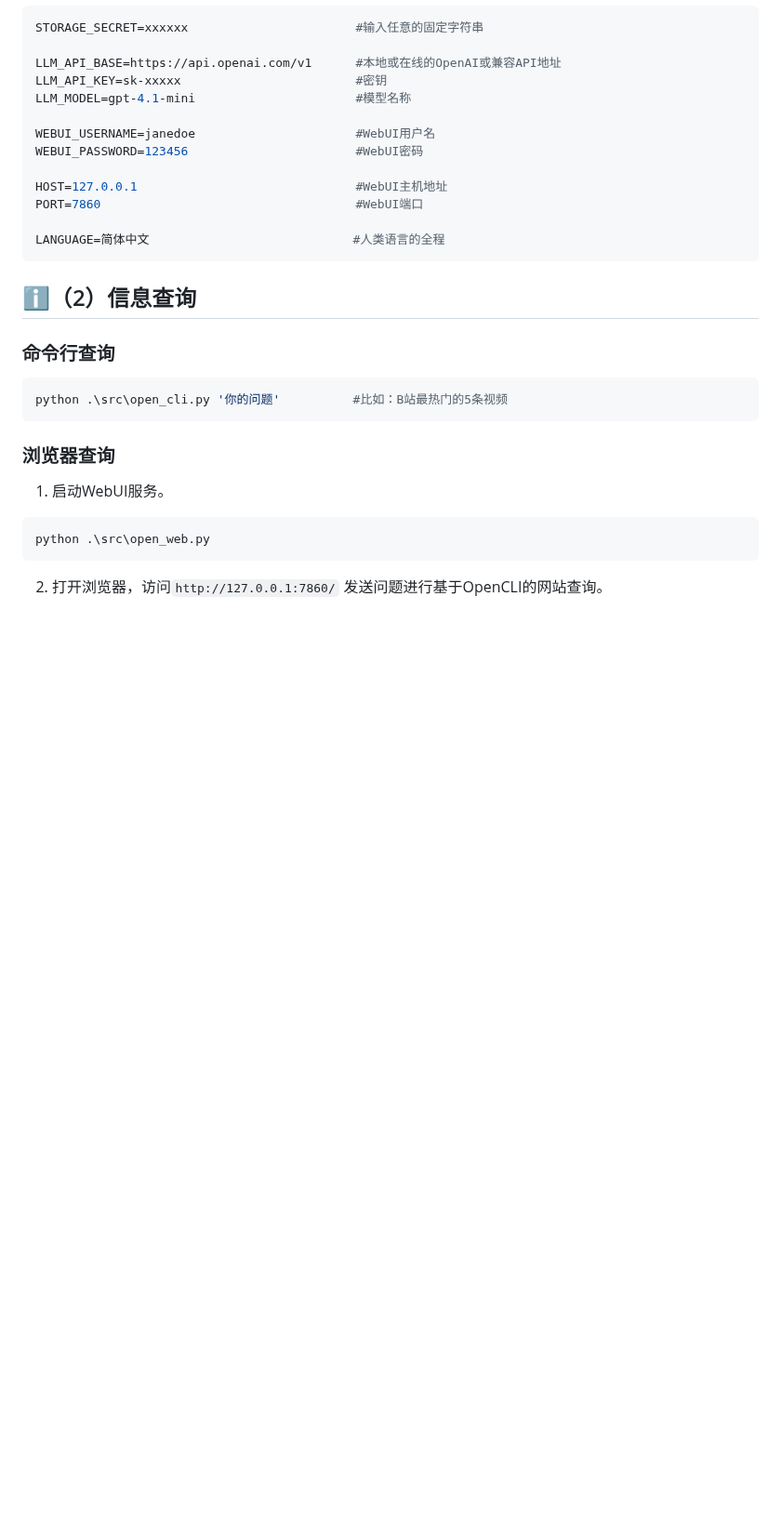
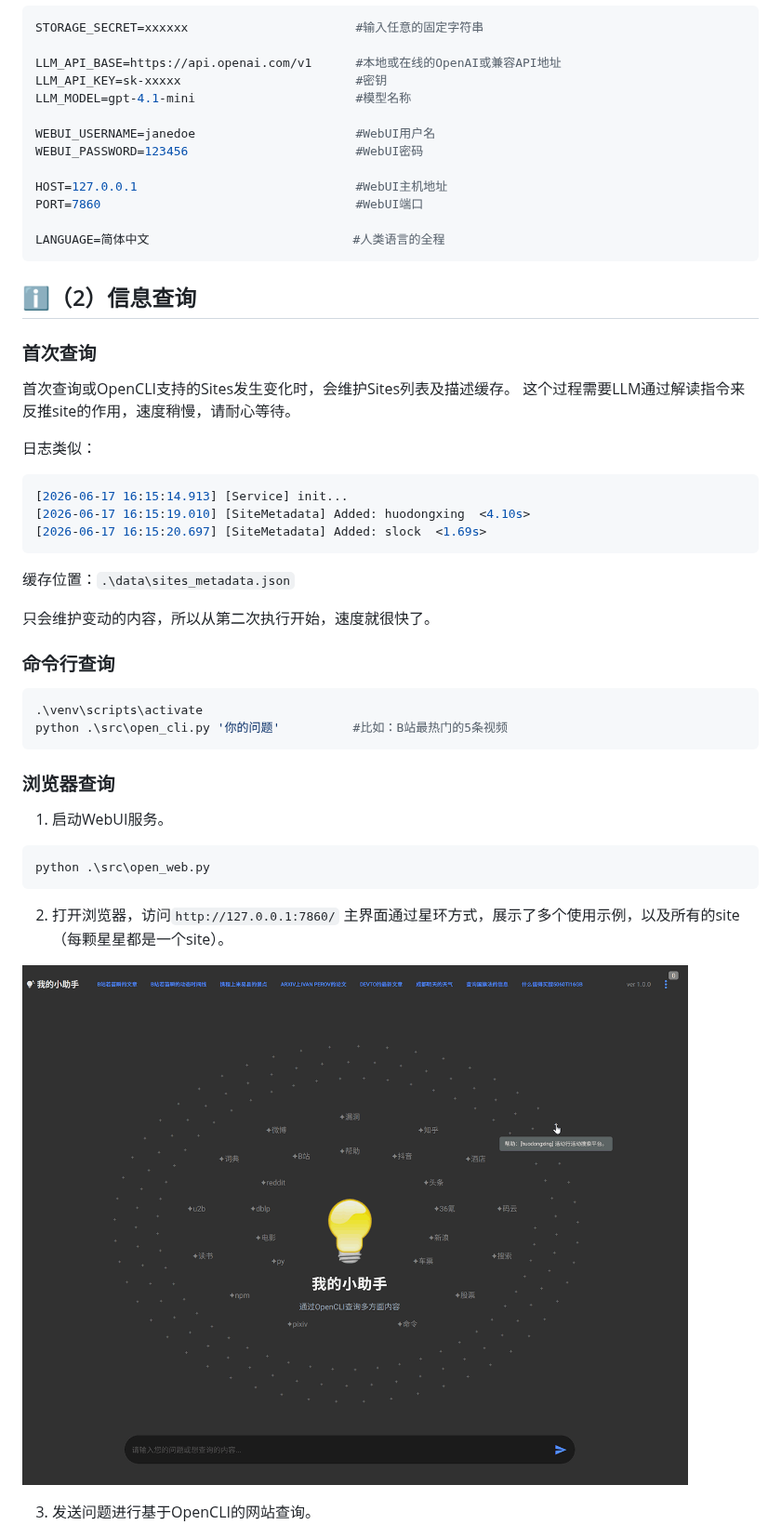
Before and after one commit to ShionWakanae/OpenCliWeb, a Markdown page: README.md, the part around one of its changes. Shown at 93% size. GitHub-like rendering; pictures changed too: res/webui_0.png (added); blank space fills up the shorter version.

Commit message:
docs: update README and add webui landing page image

````diff
--- a/README.md
+++ b/README.md
@@ -69,16 +70,37 @@ LANGUAGE=简体中文                            #人类语言的全程
 ```
 
 ## ℹ️（2）信息查询
+
+### 首次查询
+首次查询或OpenCLI支持的Sites发生变化时，会维护Sites列表及描述缓存。
+这个过程需要LLM通过解读指令来反推site的作用，速度稍慢，请耐心等待。
+
+日志类似：
+```powershell
+[2026-06-17 16:15:14.913] [Service] init...
+[2026-06-17 16:15:19.010] [SiteMetadata] Added: huodongxing  <4.10s>
+[2026-06-17 16:15:20.697] [SiteMetadata] Added: slock  <1.69s>
+```
+缓存位置：`.\data\sites_metadata.json`
+
+只会维护变动的内容，所以从第二次执行开始，速度就很快了。
+
 ### 命令行查询
-``` shell
+``` powershell
+.\venv\scripts\activate
 python .\src\open_cli.py '你的问题'          #比如：B站最热门的5条视频
 ```
 ### 浏览器查询
 1. 启动WebUI服务。
-``` shell
+``` powershell
 python .\src\open_web.py
 ```
-2. 打开浏览器，访问`http://127.0.0.1:7860/` 发送问题进行基于OpenCLI的网站查询。
+2. 打开浏览器，访问`http://127.0.0.1:7860/`
+   主界面通过星环方式，展示了多个使用示例，以及所有的site（每颗星星都是一个site）。
+
+![](res/webui_0.png)
+
+3. 发送问题进行基于OpenCLI的网站查询。
 
 ![](res/webui.png)
 
````
Also changed, not shown: other parts of README.md (+5 -4 lines).
